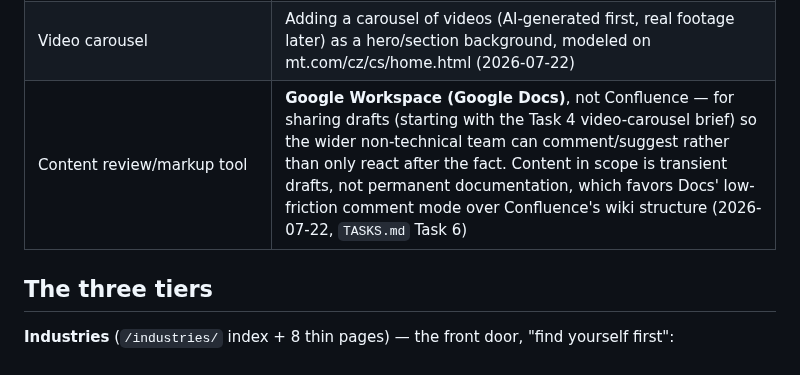
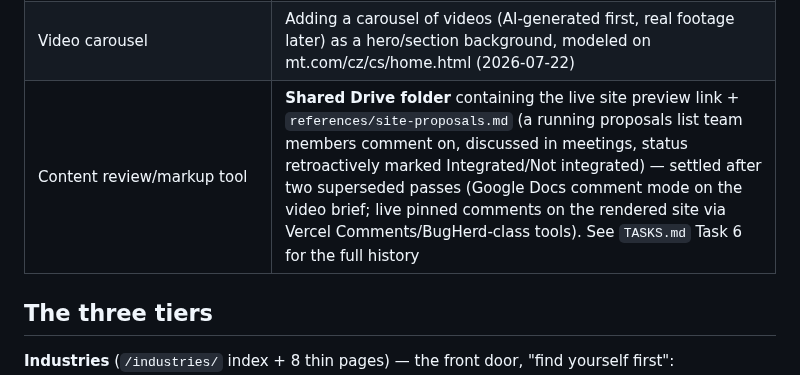
Before and after one commit to utilcellsro/sensweight-web, a Markdown page: CLAUDE.md, the part around the change. GitHub-like rendering.

```diff
--- a/CLAUDE.md
+++ b/CLAUDE.md
@@ -54,7 +54,7 @@ ucs_web/
 | Demo content | 8 load cells — radar/spider plot, data table, summary bar (unchanged) |
 | ROI calculator placement | Moved off the homepage — lives on each Solution page instead, next to that solution's own numbers (2026-07-22, chief's presentation feedback) |
 | Video carousel | Adding a carousel of videos (AI-generated first, real footage later) as a hero/section background, modeled on mt.com/cz/cs/home.html (2026-07-22) |
-| Content review/markup tool | **Google Workspace (Google Docs)**, not Confluence — for sharing drafts (starting with the Task 4 video-carousel brief) so the wider non-technical team can comment/suggest rather than only react after the fact. Content in scope is transient drafts, not permanent documentation, which favors Docs' low-friction comment mode over Confluence's wiki structure (2026-07-22, `TASKS.md` Task 6) |
+| Content review/markup tool | **Shared Drive folder** containing the live site preview link + `references/site-proposals.md` (a running proposals list team members comment on, discussed in meetings, status retroactively marked Integrated/Not integrated) — settled after two superseded passes (Google Docs comment mode on the video brief; live pinned comments on the rendered site via Vercel Comments/BugHerd-class tools). See `TASKS.md` Task 6 for the full history |
 
 ## The three tiers
 
```
Also changed, not shown: TASKS.md (+9 -5 lines), references/site-proposals.md (added, +23 -0 lines).
